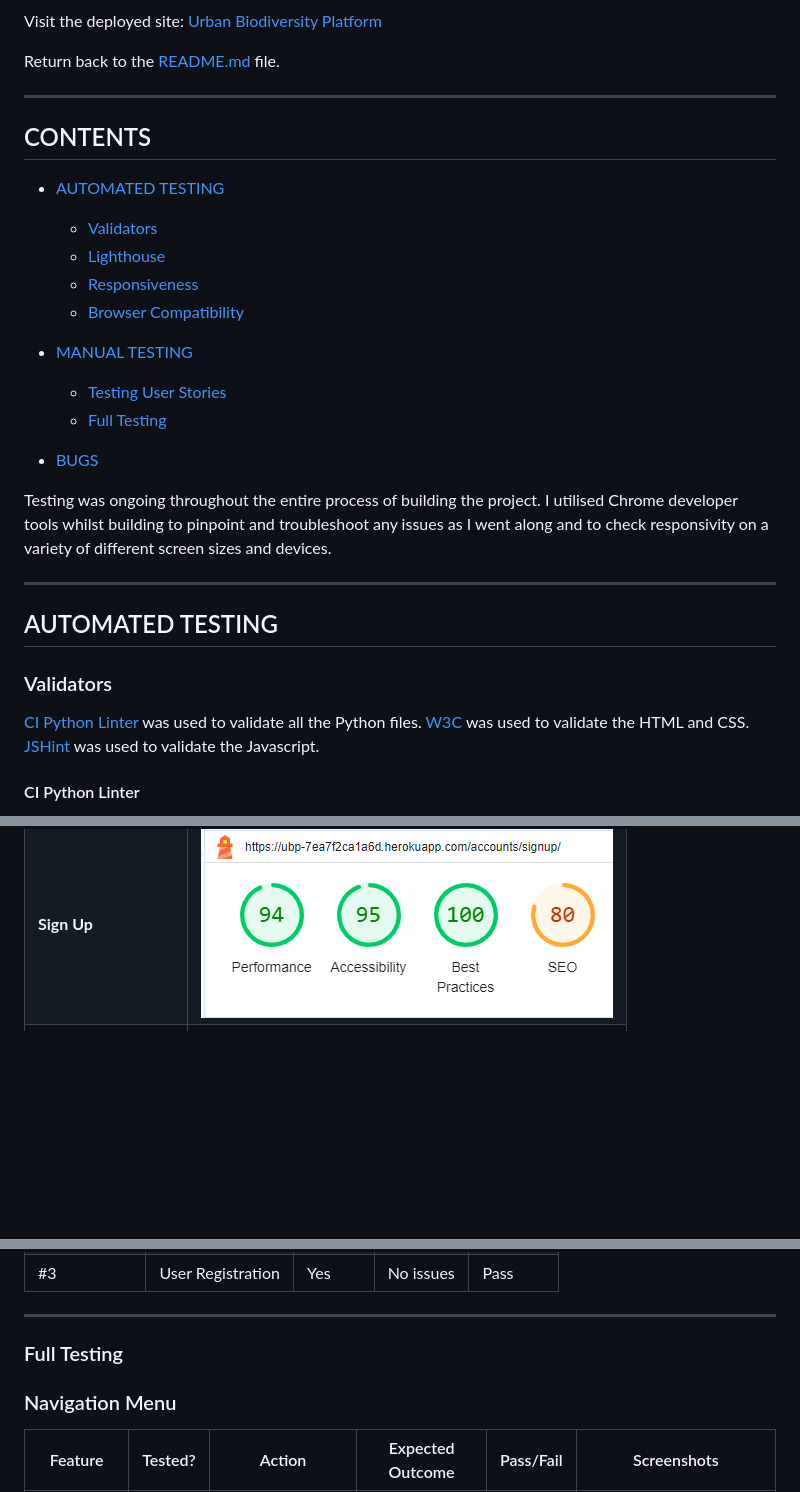
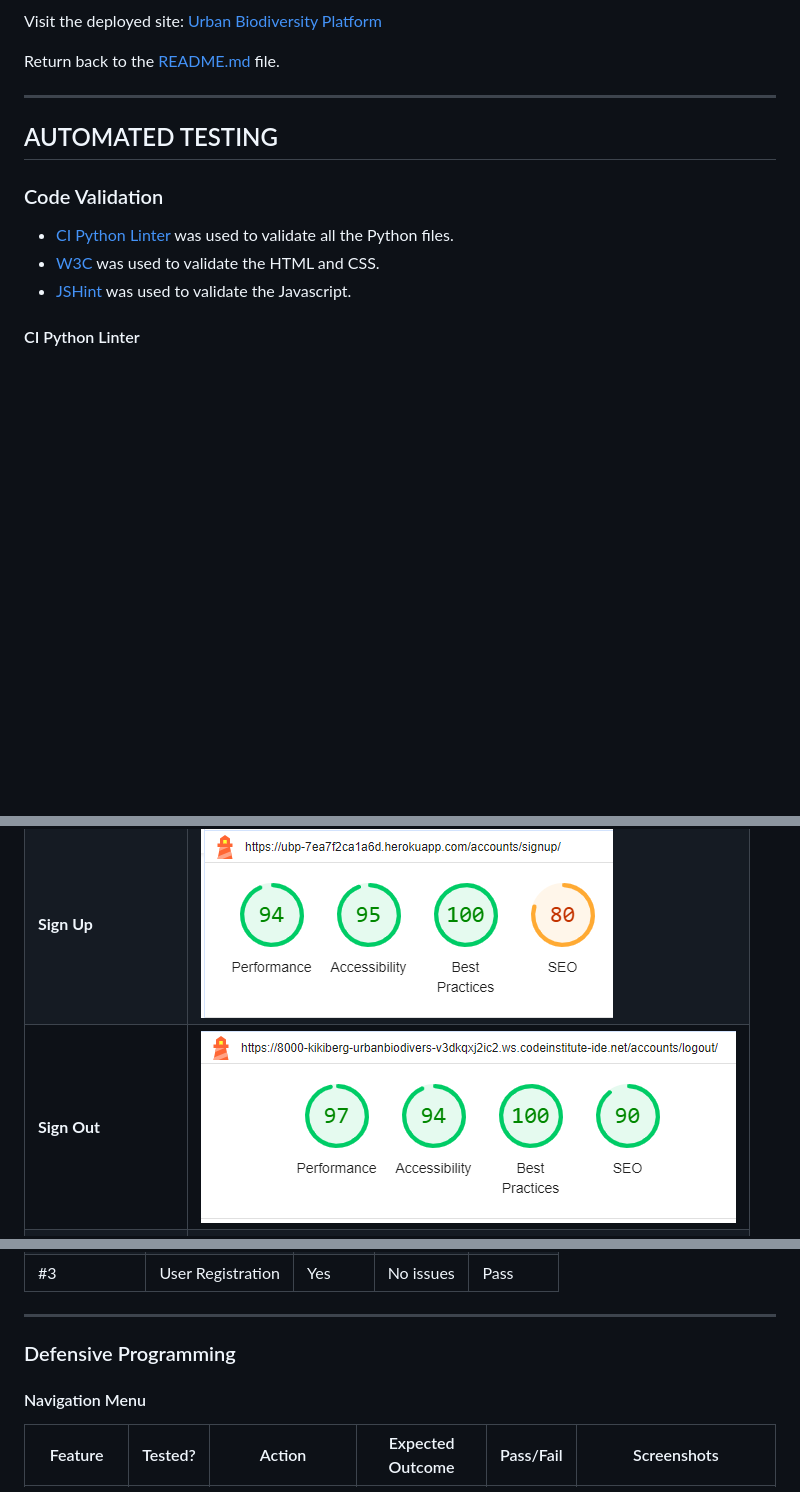
Before and after one commit to KikiBerg/urban-biodiversity-platform, a Markdown page: TESTING.md, 3 parts joined by grey strips. Rendered like a GitHub page; pictures changed too: documentation/testing/lighthouse/lighthouse-signout.png (added); blank space fills up the shorter version.

```diff
--- a/TESTING.md
+++ b/TESTING.md
@@ -8,33 +8,13 @@ Return back to the [README.md](README.md) file.
 
 - - -
 
-## CONTENTS
-
-* [AUTOMATED TESTING](#automated-testing)
-  * [Validators](#validators)
-  * [Lighthouse](#lighthouse)
-  * [Responsiveness](#responsiveness)
-  * [Browser Compatibility](#browser-compatibility)
-
-* [MANUAL TESTING](#manual-testing)
-  * [Testing User Stories](#testing-user-stories)
-  * [Full Testing](#full-testing)
-
-* [BUGS](#bugs)
-
-
-Testing was ongoing throughout the entire process of building the project.
-I utilised Chrome developer tools whilst building to pinpoint and troubleshoot any issues as I went along and to check responsivity on a variety of different screen sizes and devices.
-
-- - -
-
 ## AUTOMATED TESTING
 
-### Validators
+### Code Validation
 
-[CI Python Linter](https://pep8ci.herokuapp.com/) was used to validate all the Python files.
-[W3C](https://validator.w3.org/) was used to validate the HTML and CSS.
-[JSHint](https://jshint.com/) was used to validate the Javascript.
+- [CI Python Linter](https://pep8ci.herokuapp.com/) was used to validate all the Python files.
+- [W3C](https://validator.w3.org/) was used to validate the HTML and CSS.
+- [JSHint](https://jshint.com/) was used to validate the Javascript.
 
 #### CI Python Linter
 
@@ -118,6 +98,7 @@ I used Lighthouse within the Chrome Developer Tools to test the performance, acc
 | **Categories delete** | ![screenshot](documentation/testing/lighthouse/lighthouse-categories-delete.png) |
 | **Sign In** | ![screenshot](documentation/testing/lighthouse/lighthouse-signin.png) |
 | **Sign Up** | ![screenshot](documentation/testing/lighthouse/lighthouse-signup.png) |
+| **Sign Out** | ![screenshot](documentation/testing/lighthouse/lighthouse-signout.png) |
 | **404** | ![screenshot](documentation/testing/lighthouse/lighthouse-404.png) |
 
 - - -
@@ -199,9 +180,9 @@ Here's a detailed table for testing the various user stories of the project. The
 
 - - -
 
-### Full Testing
+### Defensive Programming
 
-### Navigation Menu
+#### Navigation Menu
 | Feature | Tested? | Action | Expected Outcome | Pass/Fail | Screenshots |
 | --- | --- | --- | --- | --- | --- |
 | Sign In Link | Yes | Click on "Sign In" from the dropdown menu | User is redirected to the Sign In page, displaying the Sign In form. | Pass |![screenshot](documentation/testing/fulltesting/ft-nav-signin.png)|
```
Also changed, not shown: other parts of TESTING.md (+15 -13 lines), README.md (+2 -1 lines), documentation/testing/fulltesting/ft-signout-message.png (added), documentation/testing/fulltesting/ft-signout-redirect.png (added), 3 other files.
